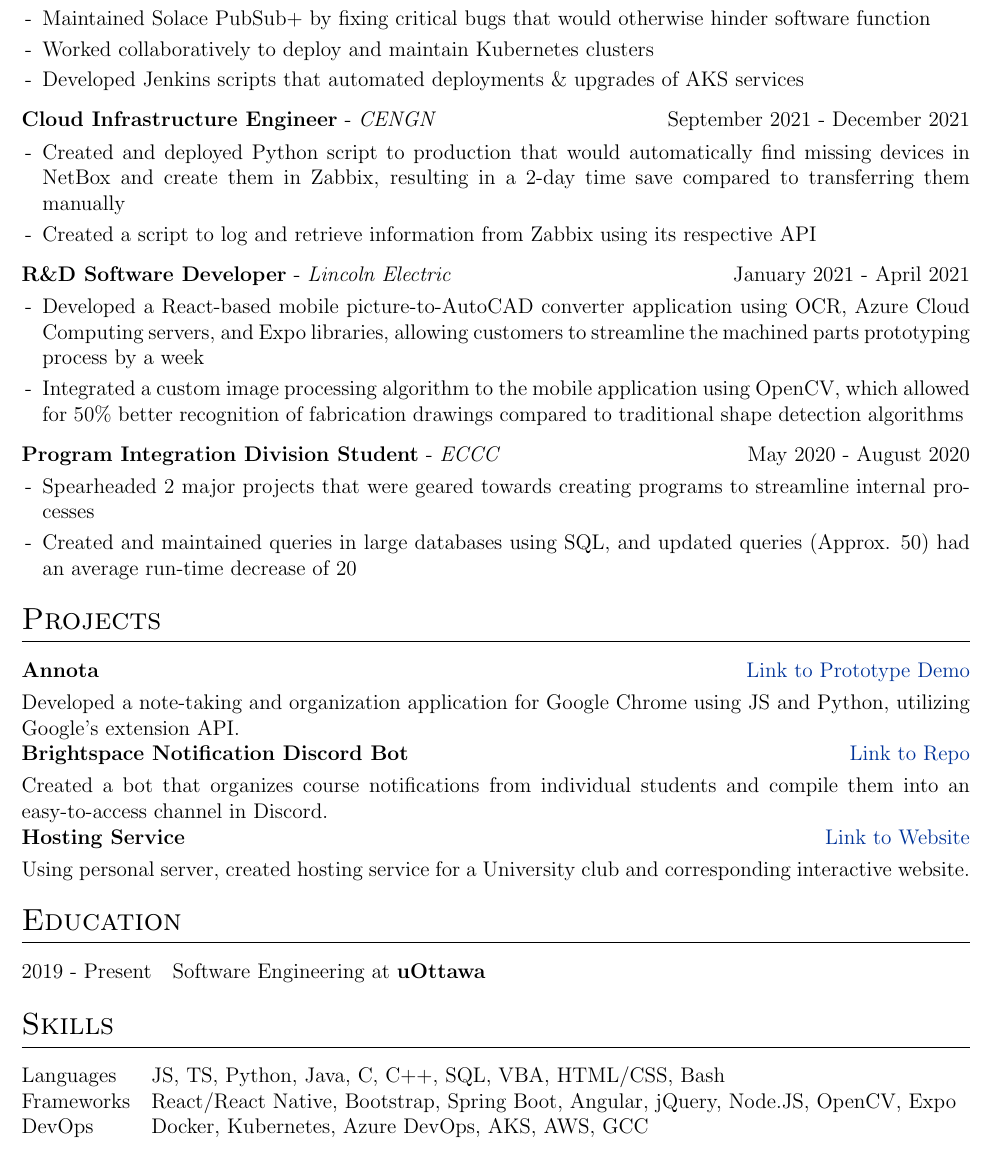
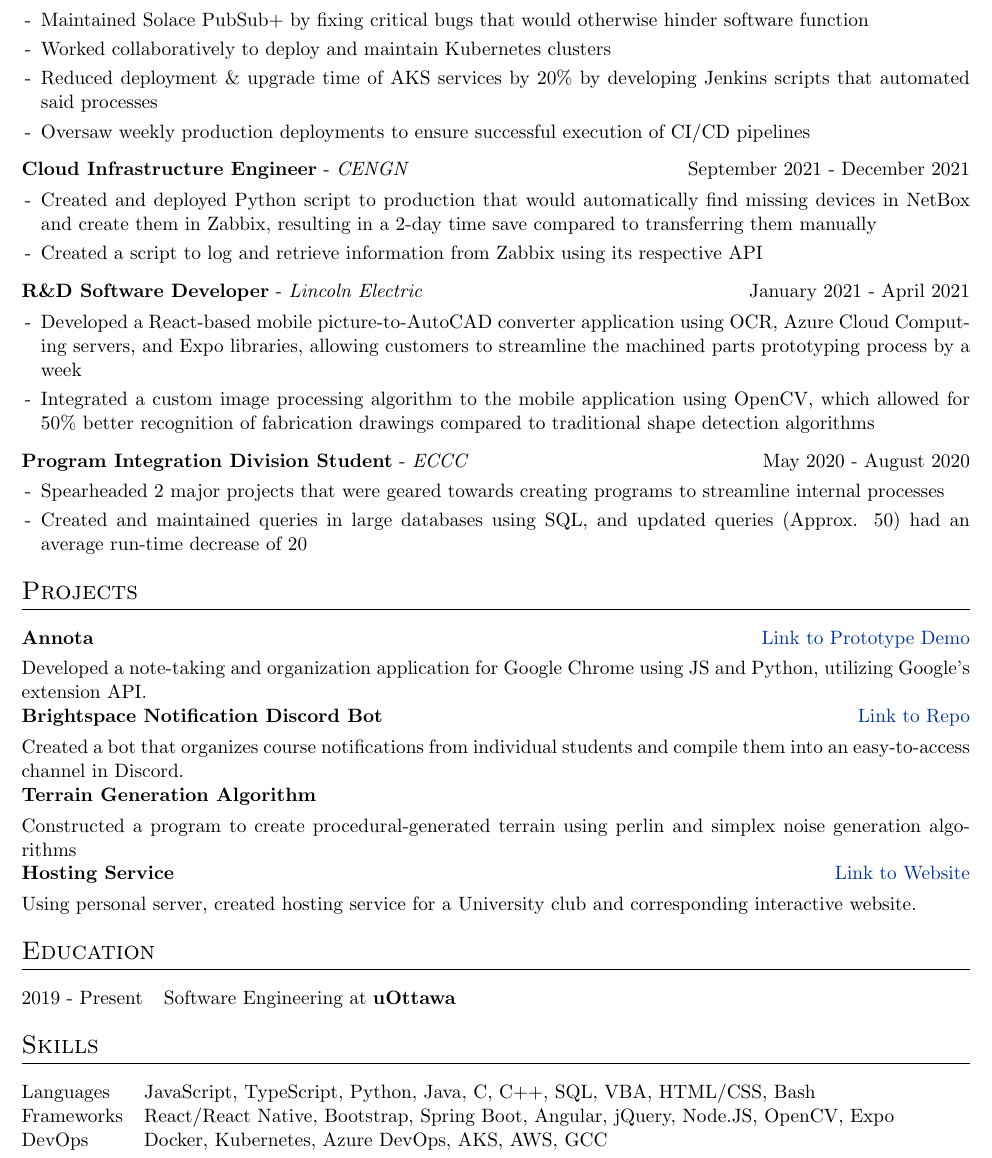
Before and after one commit to Daanish-Khan/resume, a LaTeX CV (cv.tex): part of the page, cut so that both start at the same text. Compiled offline with pdfLaTeX.

Commit message:
modify resume

```diff
--- a/cv.tex
+++ b/cv.tex
@@ -26,7 +26,7 @@
 %----------------------------------------------------------------------------------------
 
 % article class because we want to fully customize the page and not use a cv template
-\documentclass[a4paper,12pt]{article}
+\documentclass[a4paper,11pt]{article}
 
 %----------------------------------------------------------------------------------------
 %	FONT
@@ -135,7 +135,8 @@
     \begin{itemize}[nosep,after=\strut, leftmargin=1em, itemsep=3pt]
         \item[-] Maintained Solace PubSub+ by fixing critical bugs that would otherwise hinder software function
         \item[-] Worked collaboratively to deploy and maintain Kubernetes clusters
-        \item[-] Developed Jenkins scripts that automated deployments \& upgrades of AKS services
+        \item[-] Reduced deployment \& upgrade time of AKS services by 20\% by developing Jenkins scripts that automated said processes
+        \item[-] Oversaw weekly production deployments to ensure successful execution of CI/CD pipelines
     \end{itemize}
     \end{minipage}
 }
@@ -185,6 +186,8 @@
 \multicolumn{2}{@{}X@{}}{Developed a note-taking and organization application for Google Chrome using JS and Python, utilizing Google's extension API. }  \\
 \textbf{Brightspace Notification Discord Bot} & \hfill \href{https://github.com/Daanish-Khan/Brightspace-Notifications-Bot}{Link to Repo} \\[3.75pt]
 \multicolumn{2}{@{}X@{}}{Created a bot that organizes course notifications from individual students and compile them into an easy-to-access channel in Discord. }  \\
+\textbf{Terrain Generation Algorithm} & \hfill \\[3.75pt]
+\multicolumn{2}{@{}X@{}}{Constructed a program to create procedural-generated terrain using perlin and simplex noise generation algorithms }  \\
 \textbf{Hosting Service} & \hfill \href{https://map.uottawaesports.ca/}{Link to Website} \\[3.75pt]
 \multicolumn{2}{@{}X@{}}{Using personal server, created hosting service for a University club and corresponding interactive website.}  \\
 
@@ -203,7 +206,7 @@
 %----------------------------------------------------------------------------------------
 \section{Skills}
 \begin{tabularx}{\linewidth}{@{}l X@{}}
-Languages &  \normalsize{JS, TS, Python, Java, C, C++, SQL, VBA, HTML/CSS, Bash}\\
+Languages &  \normalsize{JavaScript, TypeScript, Python, Java, C, C++, SQL, VBA, HTML/CSS, Bash}\\
 Frameworks  &  \normalsize{React/React Native, Bootstrap, Spring Boot, Angular, jQuery, Node.JS, OpenCV, Expo}\\
 DevOps  &  \normalsize{Docker, Kubernetes, Azure DevOps, AKS, AWS, GCC}\\
 \end{tabularx}
```
